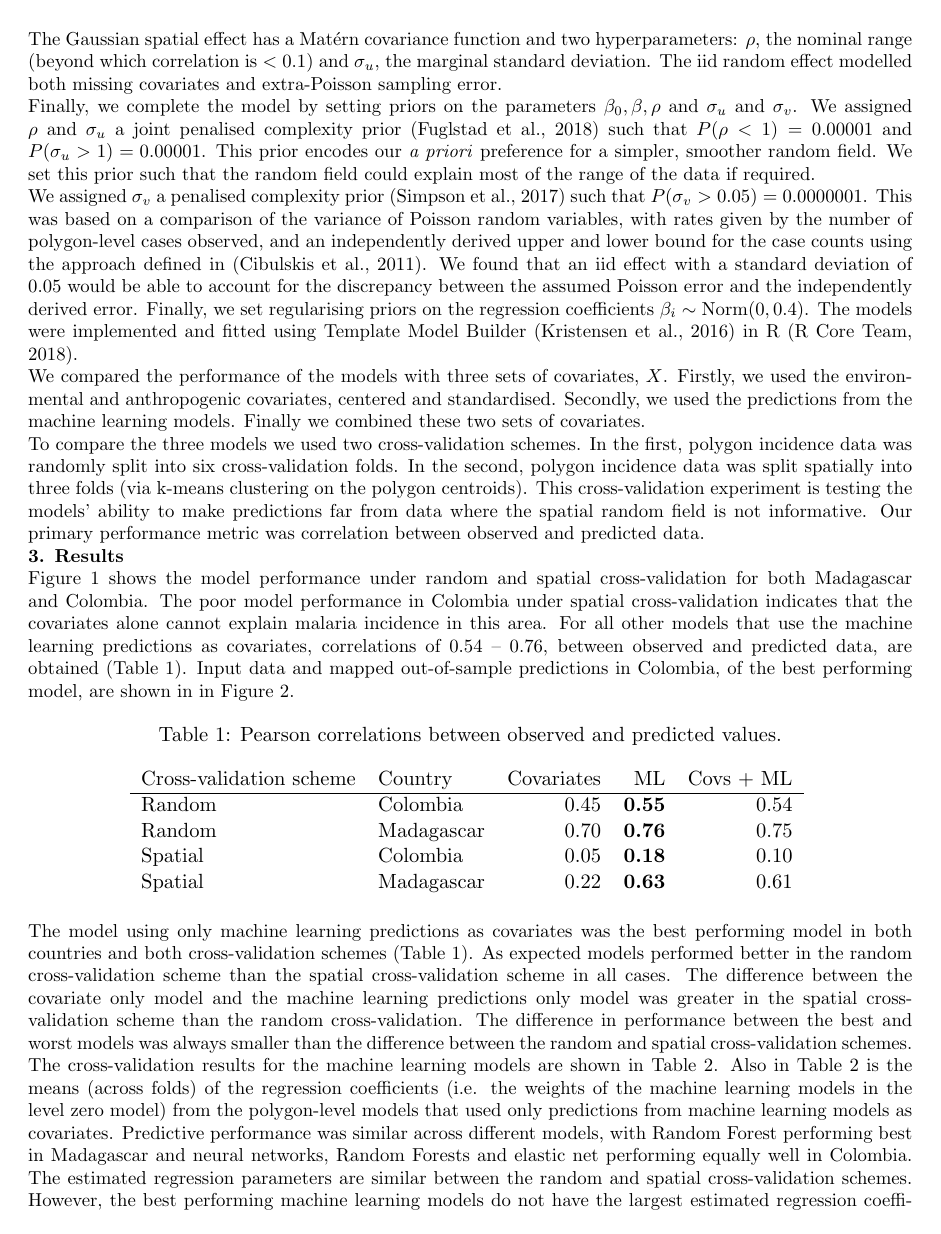
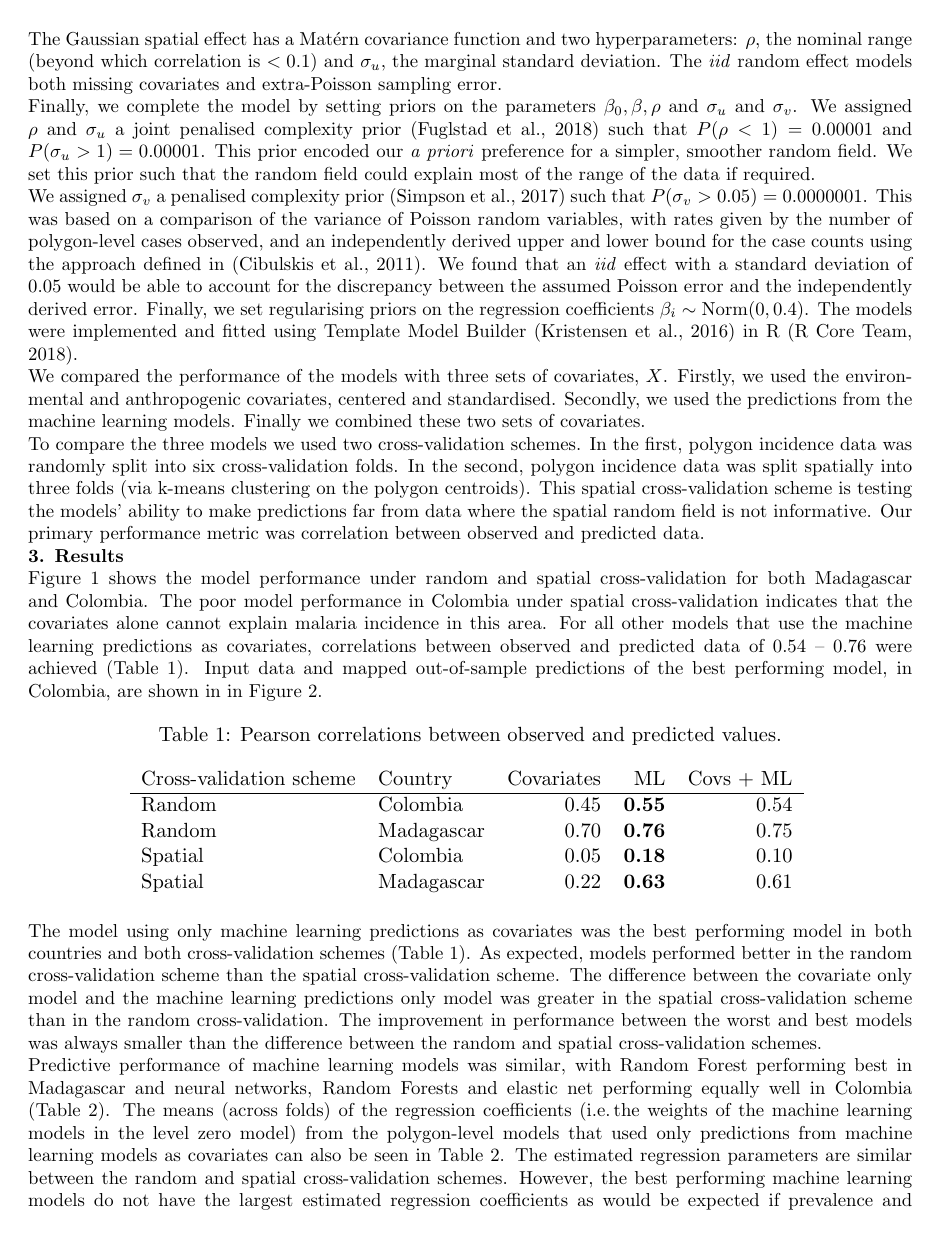
Before and after one commit to timcdlucas/polygon_ml_ms, a LaTeX document (tim-lucas-wsc.tex): page 3 of 7 before the commit and page 3 of 6 after it. Compiled offline with pdfLaTeX.

Commit message:
Final edits before submisison.

```diff
--- a/tim-lucas-wsc.tex
+++ b/tim-lucas-wsc.tex
@@ -125,15 +125,15 @@ The linear predictor of the model is related to prevalence by a typical logit li
 $$p_b = \operatorname{logit}^{-1}\left(\beta_0 + \beta X  + u(s, \rho, \sigma_u) + v_j(\sigma_v)\right)$$
 The Gaussian spatial effect has a Mat\'ern covariance function and two hyperparameters: $\rho$, the nominal range (beyond which correlation is $< 0.1$) and $\sigma_u$, the marginal standard deviation.
-The iid random effect modelled both missing covariates and extra-Poisson sampling error.
+The \emph{iid} random effect models both missing covariates and extra-Poisson sampling error.
 
 Finally, we complete the model by setting priors on the parameters $\beta_0, \beta, \rho$ and $\sigma_u$ and $\sigma_v$.
 We assigned $\rho$ and $\sigma_u$ a joint penalised complexity prior \citep{fuglstad2018constructing} such that $P(\rho < 1) = 0.00001$ and $P(\sigma_u > 1) = 0.00001$.
-This prior encodes our \emph{a priori} preference for a simpler, smoother random field.
+This prior encoded our \emph{a priori} preference for a simpler, smoother random field.
 We set this prior such that the random field could explain most of the range of the data if required.
 
 We assigned $\sigma_v$ a penalised complexity prior \citep{simpson2017penalising} such that $P(\sigma_v > 0.05) = 0.0000001$.
 This was based on a comparison of the variance of Poisson random variables, with rates given by the number of polygon-level cases observed, and an independently derived upper and lower bound for the case counts using the approach defined in \citep{cibulskis2011worldwide}.
-We found that an iid effect with a standard deviation of 0.05 would be able to account for the discrepancy between the assumed Poisson error and the independently derived error.
+We found that an \emph{iid} effect with a standard deviation of 0.05 would be able to account for the discrepancy between the assumed Poisson error and the independently derived error.
 Finally, we set regularising priors on the regression coefficients $\beta_i \sim \operatorname{ Norm}(0, 0.4)$.
 The models were implemented and fitted using Template Model Builder \citep{TMB} in R \citep{R}.
 
@@ -145,7 +145,7 @@ Finally we combined these two sets of covariates.
 To compare the three models we used two cross-validation schemes.
 In the first, polygon incidence data was randomly split into six cross-validation folds.
 In the second, polygon incidence data was split spatially into three folds (via k-means clustering on the polygon centroids).
-This cross-validation experiment is testing the models' ability to make predictions far from data where the spatial random field is not informative.
+This spatial cross-validation scheme is testing the models' ability to make predictions far from data where the spatial random field is not informative.
 Our primary performance metric was correlation between observed and predicted data.
 
 
@@ -153,8 +153,8 @@ Our primary performance metric was correlation between observed and predicted da
 
 Figure~\ref{f:scatter} shows the model performance under random and spatial cross-validation for both Madagascar and Colombia.
 The poor model performance in Colombia under spatial cross-validation indicates that the covariates alone cannot explain malaria incidence in this area.
-For all other models that use the machine learning predictions as covariates, correlations of 0.54 -- 0.76, between observed and predicted data, are obtained (Table~\ref{t:results}).
-Input data and mapped out-of-sample predictions in Colombia, of the best performing model, are shown in in Figure~\ref{f:map}.
+For all other models that use the machine learning predictions as covariates, correlations between observed and predicted data of 0.54 -- 0.76 were achieved (Table~\ref{t:results}).
+Input data and mapped out-of-sample predictions of the best performing model, in Colombia, are shown in in Figure~\ref{f:map}.
 
 
 \begin{table}[h!]
@@ -173,12 +173,12 @@ Cross-validation scheme & Country &  Covariates &  ML &  Covs + ML \\
 
 
 The model using only machine learning predictions as covariates was the best performing model in both countries and both cross-validation schemes (Table~\ref{t:results}).
-As expected models performed better in the random cross-validation scheme than the spatial cross-validation scheme in all cases.
-The difference between the covariate only model and the machine learning predictions only model was greater in the spatial cross-validation scheme than the random cross-validation.
-The difference in performance between the best and worst models was always smaller than the difference between the random and spatial cross-validation schemes.
+As expected, models performed better in the random cross-validation scheme than the spatial cross-validation scheme.
+The difference between the covariate only model and the machine learning predictions only model was greater in the spatial cross-validation scheme than in the random cross-validation.
+The improvement in performance between the worst and best models was always smaller than the difference between the random and spatial cross-validation schemes.
 
-The cross-validation results for the machine learning models are shown in Table~\ref{t:mlresults}.
-Also in Table~\ref{t:mlresults} is the means (across folds) of the  regression coefficients (i.e. the weights of the machine learning models in the level zero model) from the polygon-level models that used only predictions from machine learning models as covariates.
-Predictive performance was similar across different models, with Random Forest performing best in Madagascar and neural networks, Random Forests and elastic net performing equally well in Colombia.
+
+Predictive performance of machine learning models was similar, with Random Forest performing best in Madagascar and neural networks, Random Forests and elastic net performing equally well in Colombia (Table~\ref{t:mlresults}).
+The means (across folds) of the  regression coefficients (i.e.\thinspace the weights of the machine learning models in the level zero model) from the polygon-level models that used only predictions from machine learning models as covariates can also be seen in Table~\ref{t:mlresults}.
 The estimated regression parameters are similar between the random and spatial cross-validation schemes.
 However, the best performing machine learning models do not have the largest estimated regression coefficients as would be expected if prevalence and incidence were completely correlated.
```
Also changed, not shown: tim-lucas-wsc.tex (46 more changed lines).
